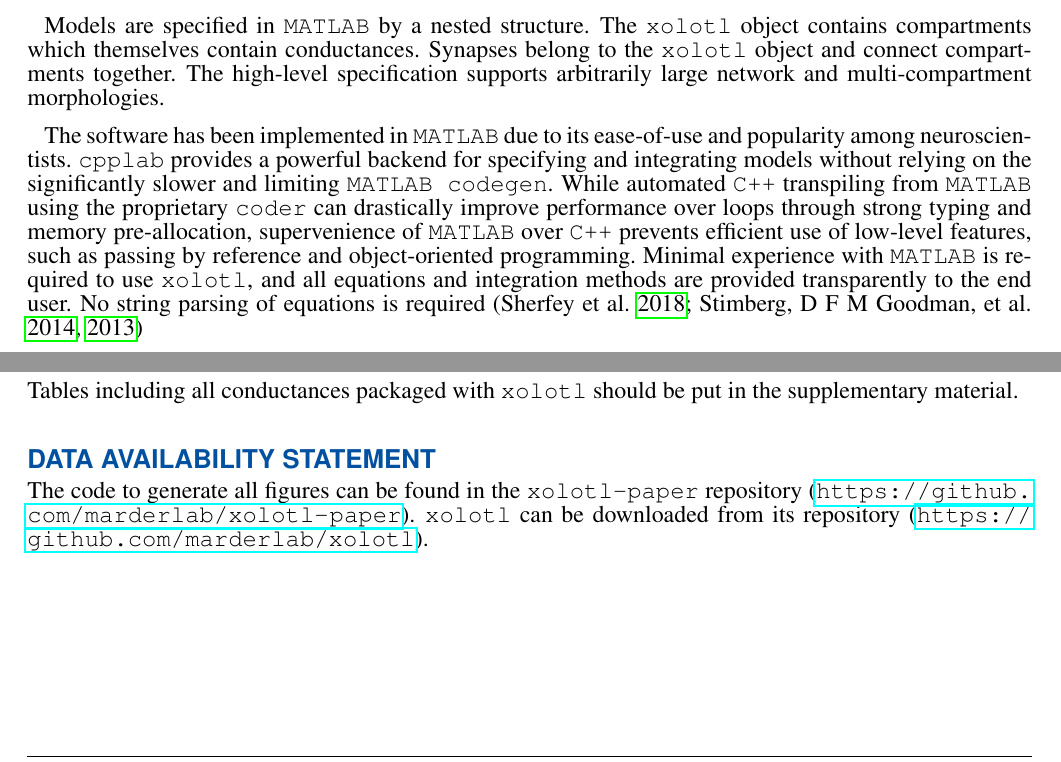
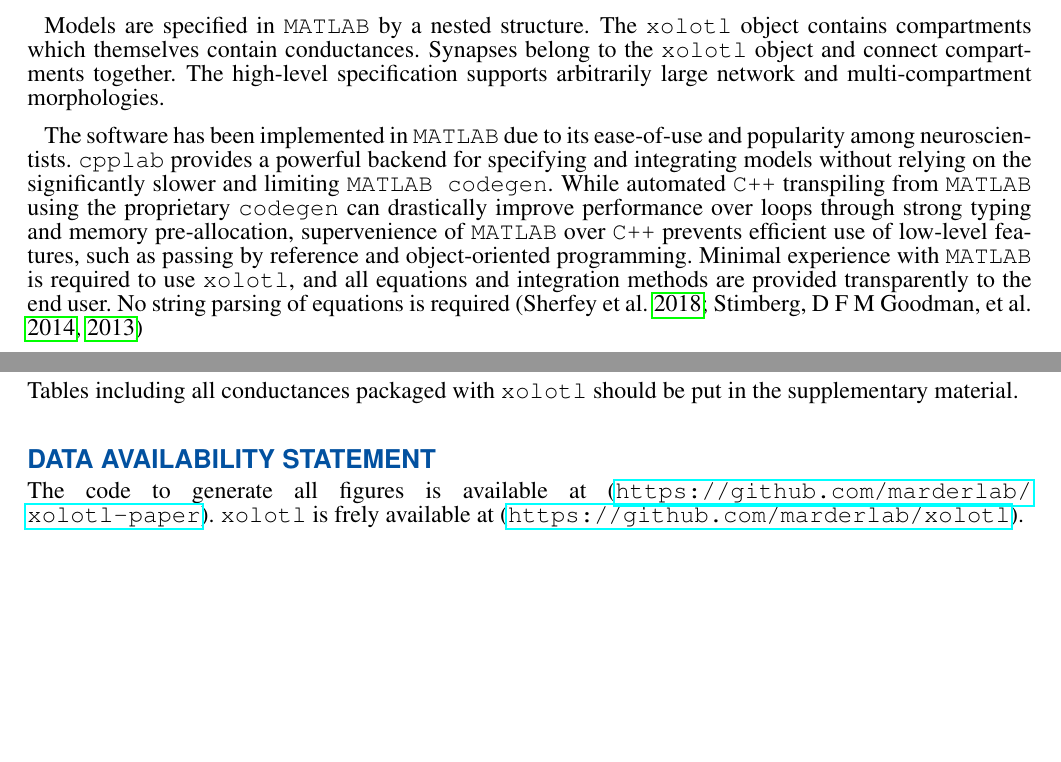
Before and after one commit to marderlab/xolotl-paper, a LaTeX document (PaperLatex/paper.tex): two parts of pages 2 and 6 of 11, joined at a grey line, cut so that both start at the same text, the shorter picture padded with empty space. Compiled offline with pdfLaTeX.

Commit message:
minor fixes

```diff
--- a/PaperLatex/paper.tex
+++ b/PaperLatex/paper.tex
@@ -111,7 +111,7 @@ Models are specified in \texttt{MATLAB} by a nested structure. The \texttt{xolot
 
 %\texttt{xolotl} provides parameter optimization capabilities through the algorithm-agnostic \texttt{procrustes} toolbox. Any network parameters accessible through the \texttt{xolotl} structure can be optimized using arbitrary algorithms and objective functions on multi-core computers and high-performance computing clusters.
 
-The software has been implemented in \texttt{MATLAB} due to its ease-of-use and popularity among neuroscientists. \texttt{cpplab} provides a powerful backend for specifying and integrating models without relying on the significantly slower and limiting \texttt{MATLAB codegen}. While automated \texttt{C++} transpiling from \texttt{MATLAB} using the proprietary \texttt{coder} can drastically improve performance over loops through strong typing and memory pre-allocation, supervenience of \texttt{MATLAB} over \texttt{C++} prevents efficient use of low-level features, such as passing by reference and object-oriented programming.   Minimal experience with \texttt{MATLAB} is required to use \texttt{xolotl}, and all equations and integration methods are provided transparently to the end user. No string parsing of equations is required \autocite{sherfeyDynaSimMATLABToolbox2018, stimbergBrianSecondComing2013, stimbergEquationorientedSpecificationNeural2014}.
+The software has been implemented in \texttt{MATLAB} due to its ease-of-use and popularity among neuroscientists. \texttt{cpplab} provides a powerful backend for specifying and integrating models without relying on the significantly slower and limiting \texttt{MATLAB codegen}. While automated \texttt{C++} transpiling from \texttt{MATLAB} using the proprietary \texttt{codegen} can drastically improve performance over loops through strong typing and memory pre-allocation, supervenience of \texttt{MATLAB} over \texttt{C++} prevents efficient use of low-level features, such as passing by reference and object-oriented programming.   Minimal experience with \texttt{MATLAB} is required to use \texttt{xolotl}, and all equations and integration methods are provided transparently to the end user. No string parsing of equations is required \autocite{sherfeyDynaSimMATLABToolbox2018, stimbergBrianSecondComing2013, stimbergEquationorientedSpecificationNeural2014}.
 
 \texttt{xolotl} comes packaged with visualization functions and a graphical user interface (GUI) for real-time manipulation of model parameters. Plotting of voltage, intracellular calcium, conductance gating functions, and time constants is provided by built-in \texttt{xolotl} methods. The GUI permits real-time tuning of any network parameters using numerical sliders in a graphical interface which displays the resultant membrane potential and intracellular calcium traces. The ease-of-use of these tools lends them to pedagogical applications and rapid exploration of toy models. This tool aims to simplify the investigation of dynamics of complex neural network models, facilitate collaborative modeling, and complement other tools being developed in the neuroinformatics community.
 
@@ -319,7 +319,7 @@ Tables including all conductances packaged with \texttt{xolotl} should be put in
 
 \section*{Data Availability Statement}
 
-The code to generate all figures can be found in the \texttt{xolotl-paper} repository (\url{https://github.com/marderlab/xolotl-paper}). "xolotl" can be downloaded from its repository (\url{https://github.com/marderlab/xolotl}).
+The code to generate all figures is available at (\url{https://github.com/marderlab/xolotl-paper}). "xolotl" is frely available at (\url{https://github.com/marderlab/xolotl}).
 
 %%%%%%%%%%%%%%%%%%%%%%%%%%%%%%%%%%%%%%%%%%%%%%%%%%%%%%%%%%%%%%%%%%%%%%%%%
 %
```
Also changed, not shown: PaperLatex/paper.pdf, PaperLatex/paper.tex (2 more changed lines), 2 other files.
